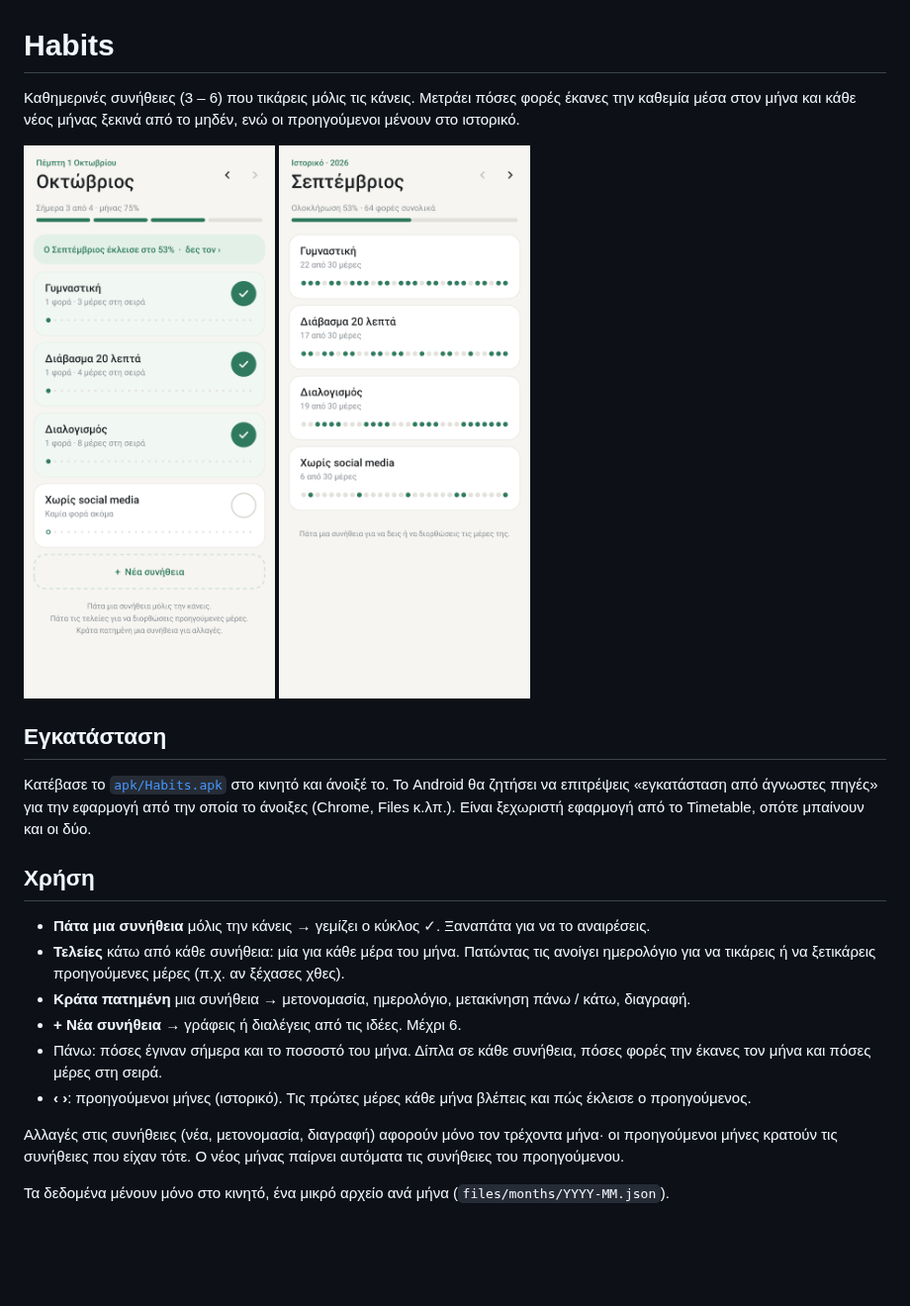
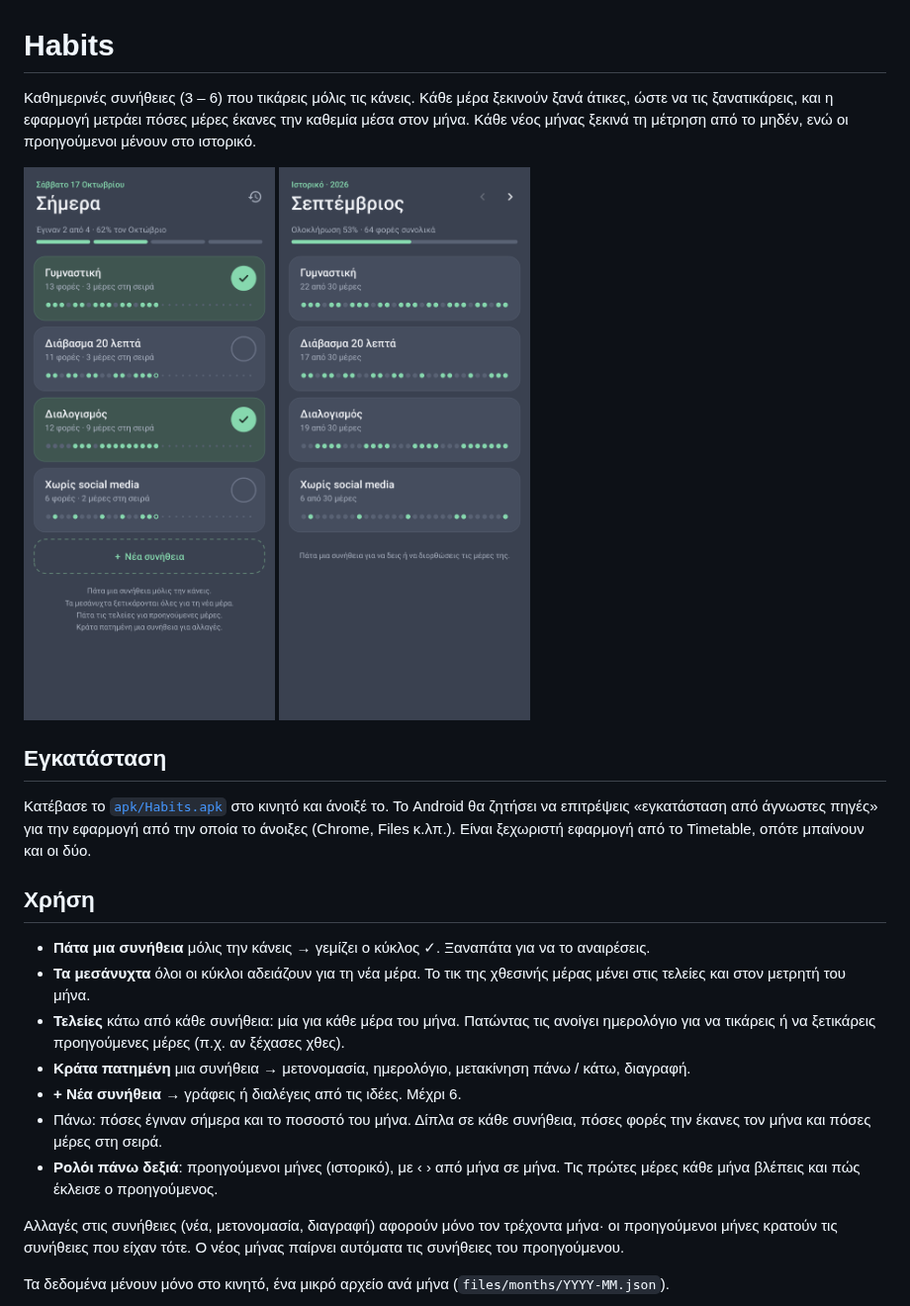
Before and after one commit to omiros16/omiros16, a Markdown page: habits/README.md, the part around the change. Shown at 99% size. Rendered like a GitHub page; pictures changed too: habits/docs/history.png, habits/docs/screenshot.png; blank space fills up the shorter version.

```diff
--- a/habits/README.md
+++ b/habits/README.md
@@ -1,7 +1,8 @@
 # Habits
 
-Καθημερινές συνήθειες (3 – 6) που τικάρεις μόλις τις κάνεις. Μετράει πόσες φορές έκανες την καθεμία
-μέσα στον μήνα και κάθε νέος μήνας ξεκινά από το μηδέν, ενώ οι προηγούμενοι μένουν στο ιστορικό.
+Καθημερινές συνήθειες (3 – 6) που τικάρεις μόλις τις κάνεις. Κάθε μέρα ξεκινούν ξανά άτικες, ώστε να
+τις ξανατικάρεις, και η εφαρμογή μετράει πόσες μέρες έκανες την καθεμία μέσα στον μήνα. Κάθε νέος μήνας
+ξεκινά τη μέτρηση από το μηδέν, ενώ οι προηγούμενοι μένουν στο ιστορικό.
 
 <img src="docs/screenshot.png" width="300"> <img src="docs/history.png" width="300">
 
@@ -14,13 +15,15 @@
 ## Χρήση
 
 - **Πάτα μια συνήθεια** μόλις την κάνεις → γεμίζει ο κύκλος ✓. Ξαναπάτα για να το αναιρέσεις.
+- **Τα μεσάνυχτα** όλοι οι κύκλοι αδειάζουν για τη νέα μέρα. Το τικ της χθεσινής μέρας μένει στις
+  τελείες και στον μετρητή του μήνα.
 - **Τελείες** κάτω από κάθε συνήθεια: μία για κάθε μέρα του μήνα. Πατώντας τις ανοίγει ημερολόγιο
   για να τικάρεις ή να ξετικάρεις προηγούμενες μέρες (π.χ. αν ξέχασες χθες).
 - **Κράτα πατημένη** μια συνήθεια → μετονομασία, ημερολόγιο, μετακίνηση πάνω / κάτω, διαγραφή.
 - **+ Νέα συνήθεια** → γράφεις ή διαλέγεις από τις ιδέες. Μέχρι 6.
 - Πάνω: πόσες έγιναν σήμερα και το ποσοστό του μήνα. Δίπλα σε κάθε συνήθεια, πόσες φορές την
   έκανες τον μήνα και πόσες μέρες στη σειρά.
-- **‹ ›**: προηγούμενοι μήνες (ιστορικό). Τις πρώτες μέρες κάθε μήνα βλέπεις και πώς έκλεισε ο προηγούμενος.
+- **Ρολόι πάνω δεξιά**: προηγούμενοι μήνες (ιστορικό), με ‹ › από μήνα σε μήνα. Τις πρώτες μέρες κάθε μήνα βλέπεις και πώς έκλεισε ο προηγούμενος.
 
 Αλλαγές στις συνήθειες (νέα, μετονομασία, διαγραφή) αφορούν μόνο τον τρέχοντα μήνα· οι προηγούμενοι
 μήνες κρατούν τις συνήθειες που είχαν τότε. Ο νέος μήνας παίρνει αυτόματα τις συνήθειες του προηγούμενου.
```
Also changed, not shown: 9 other files.
